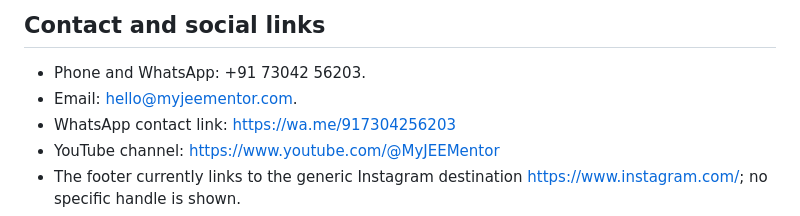
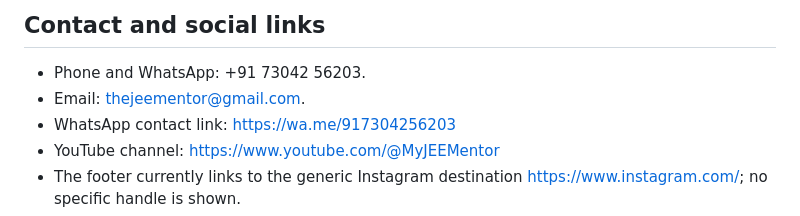
Before and after one commit to kumar-deepak01/My-jee-mentor, a Markdown page: knowledge/mentor-data.md, the part around the change. GitHub-like rendering.

```diff
--- a/knowledge/mentor-data.md
+++ b/knowledge/mentor-data.md
@@ -52,7 +52,7 @@ This file records information currently displayed in the project’s public page
 ## Contact and social links
 
 - Phone and WhatsApp: +91 73042 56203.
-- Email: hello@myjeementor.com.
+- Email: thejeementor@gmail.com.
 - WhatsApp contact link: https://wa.me/917304256203
 - YouTube channel: https://www.youtube.com/@MyJEEMentor
 - The footer currently links to the generic Instagram destination https://www.instagram.com/; no specific handle is shown.
```
Also changed, not shown: README.md (+16 -3 lines).
